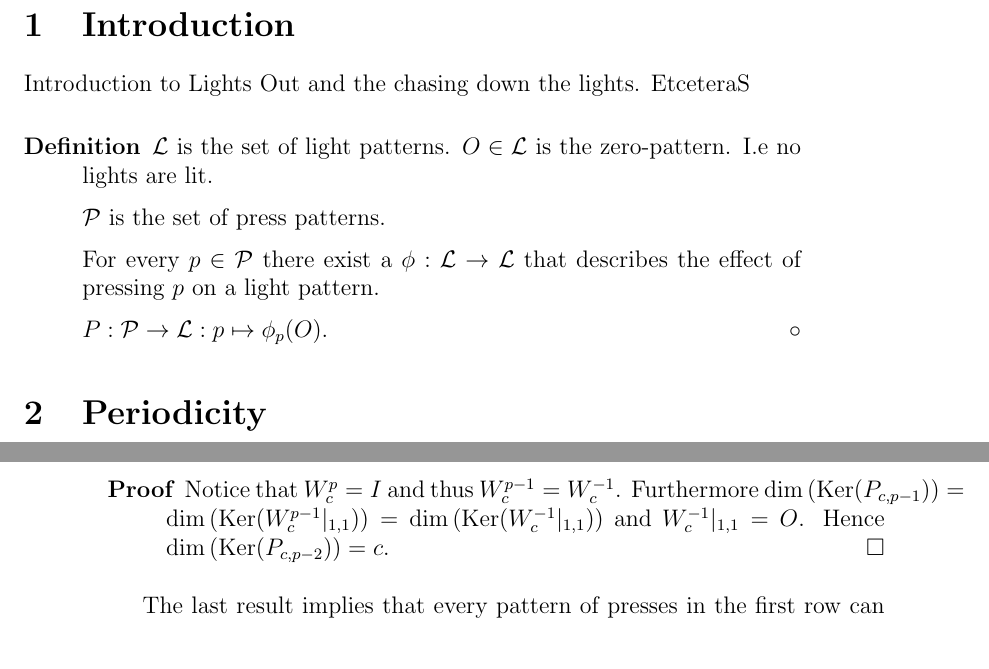
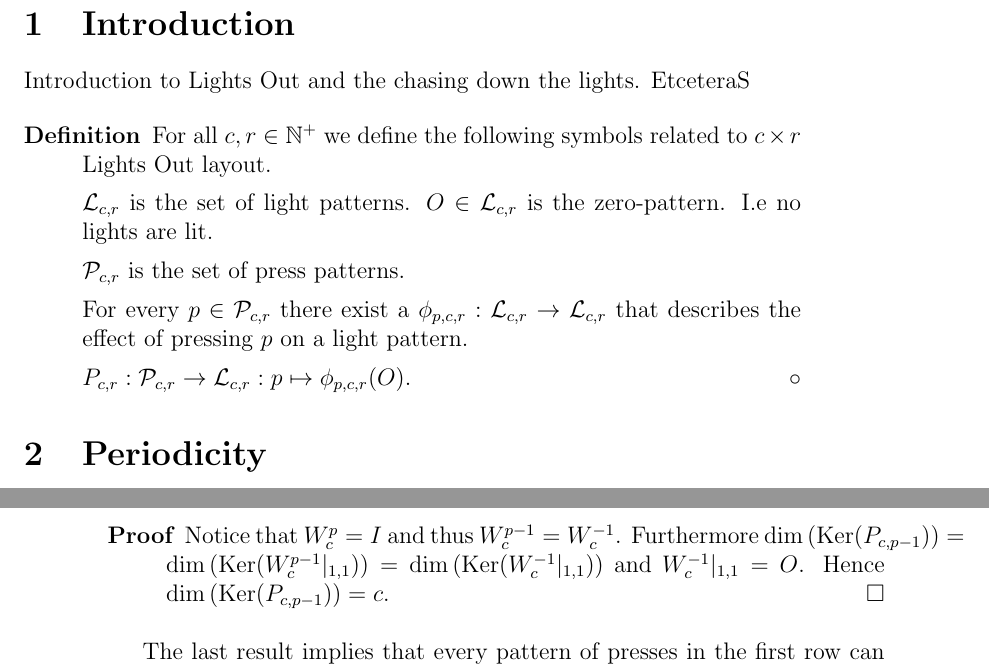
Before and after one commit to dvberkel/mathematics-articles, a LaTeX paper (articles/lightsout/periodicity/periodicity.tex, which reads articles/lightsout/periodicity/content/introduction.tex, articles/lightsout/periodicity/content/periodicity.tex): two parts of pages 1 and 2 of 3, joined at a grey line, cut so that both start at the same text. Compiled offline with pdfLaTeX.

Commit message:
use proper indices during the definition phase

```diff
--- a/articles/lightsout/periodicity/content/introduction.tex
+++ b/articles/lightsout/periodicity/content/introduction.tex
@@ -3,13 +3,17 @@
 Introduction to Lights Out and the chasing down the lights. EtceteraS
 
 \begin{definition}
-  $\Lp$ is the set of light patterns. $O \in \Lp$ is the
+  For all $c,r\in\N^{+}$ we define the following symbols related to
+  $c \times r$ Lights Out layout.
+
+  $\Lp_{c,r}$ is the set of light patterns. $O \in \Lp_{c,r}$ is the
   zero-pattern. I.e no lights are lit.
 
-  $\Pp$ is the set of press patterns.
+  $\Pp_{c,r}$ is the set of press patterns.
 
-  For every $p\in\Pp$ there exist a $\phi : \Lp \rightarrow \Lp$ that
-  describes the effect of pressing $p$ on a light pattern.
+  For every $p\in\Pp_{c,r}$ there exist a $\phi_{p,c,r} : \Lp_{c,r}
+  \rightarrow \Lp_{c,r}$ that describes the effect of pressing $p$ on
+  a light pattern.
 
-  $P : \Pp \rightarrow \Lp : p \mapsto \phi_{p}(O)$.
+  $P_{c,r} : \Pp_{c,r} \rightarrow \Lp_{c,r} : p \mapsto \phi_{p,c,r}(O)$.
 \end{definition}
--- a/articles/lightsout/periodicity/content/periodicity.tex
+++ b/articles/lightsout/periodicity/content/periodicity.tex
@@ -92,7 +92,7 @@ changing down the lights of $c \times k$ lights out configuration.
   Furthermore $\dim\left(\Ker(P_{c,p-1})\right) =
   \dim\left(\Ker(W_{c}^{p-1}|_{1,1})\right) =
   \dim\left(\Ker(W_{c}^{-1}|_{1,1})\right)$ and $W_{c}^{-1}|_{1,1} = O$.
-  Hence $\dim\left(\Ker(P_{c,p-2})\right) = c$.
+  Hence $\dim\left(\Ker(P_{c,p-1})\right) = c$.
 \end{proof}
 
 The last result implies that every pattern of presses in the first row
```
